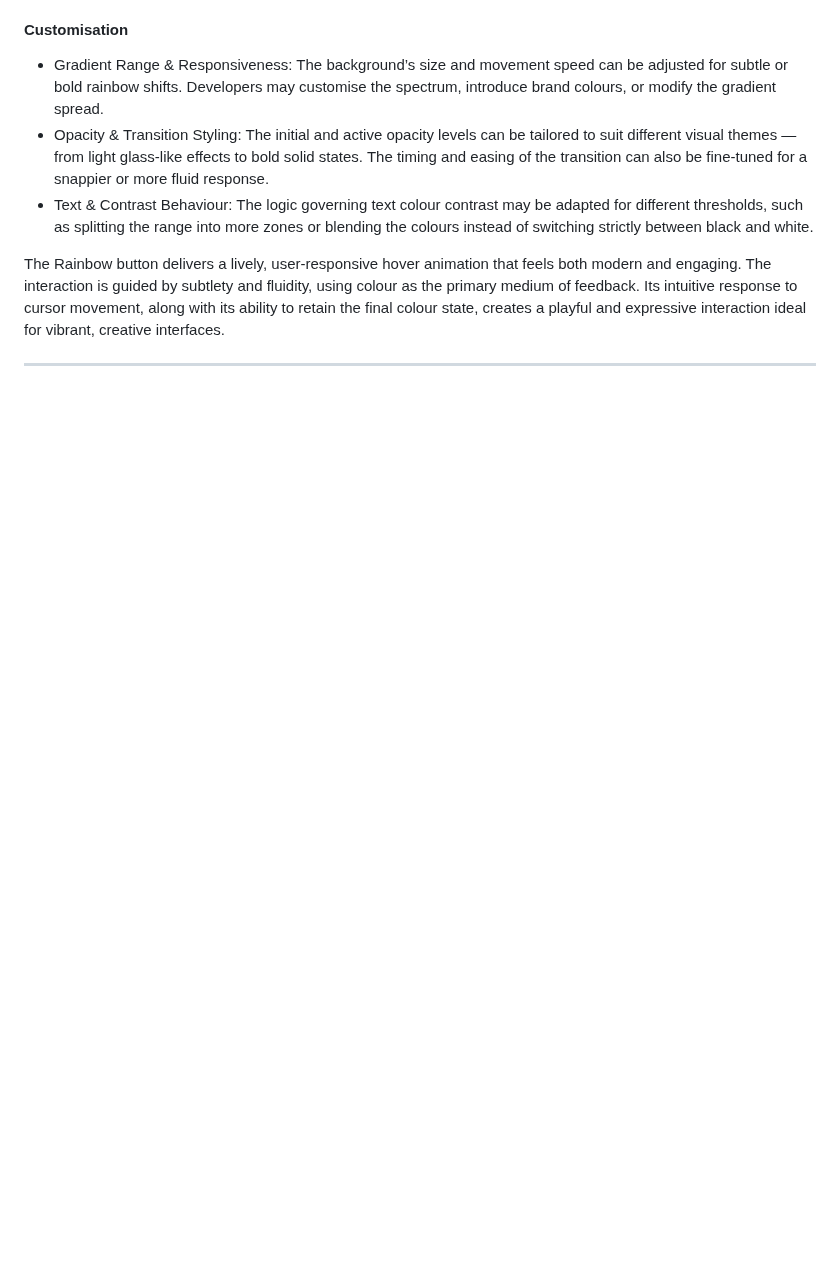
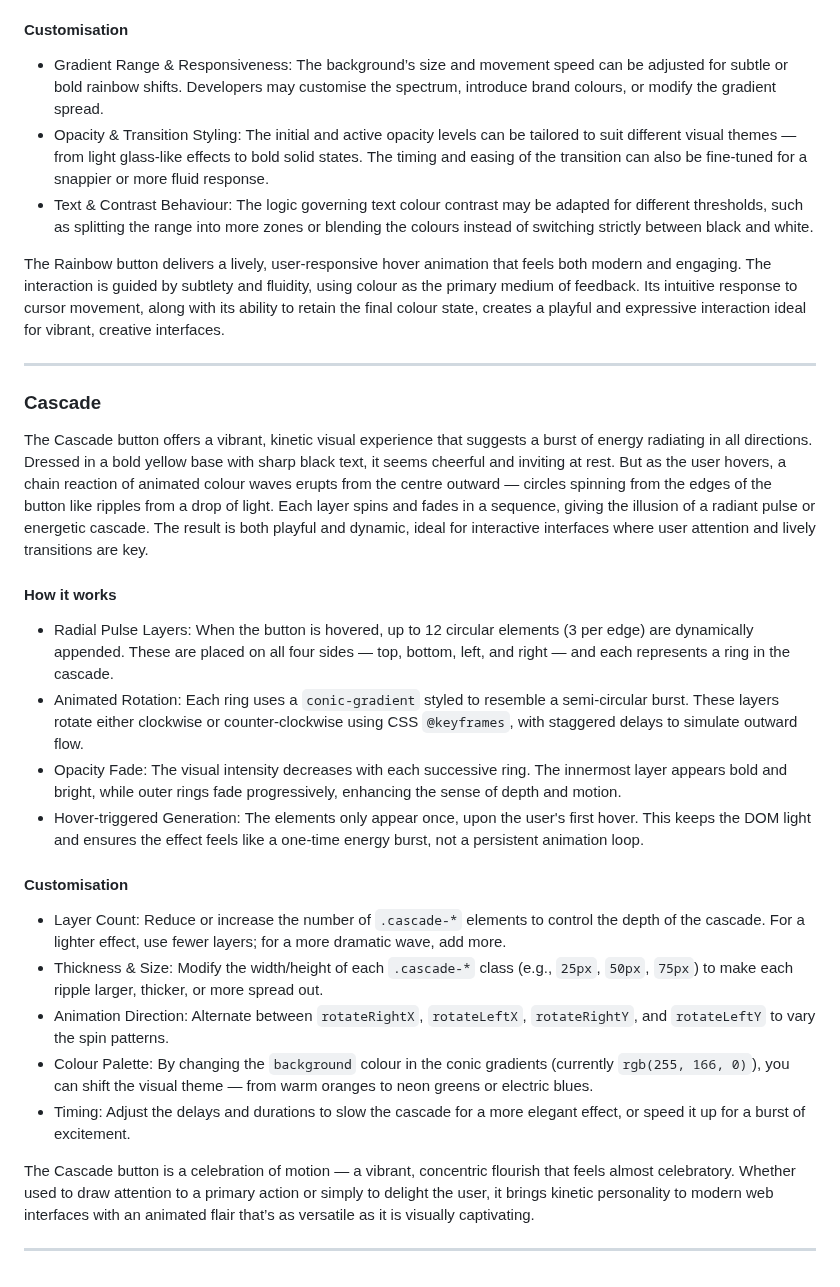
Before and after one commit to SasanTazayoni/Advanced-Button-Hover-Animations, a Markdown page: README.md, the part around the change. Rendered like a GitHub page; blank space fills up the shorter version.

Commit message:
Add description for Cascade button to README

````diff
--- a/README.md
+++ b/README.md
@@ -410,3 +410,26 @@ The Rainbow Button showcases a vibrant, spectrum-responsive hover effect that vi
 The Rainbow button delivers a lively, user-responsive hover animation that feels both modern and engaging. The interaction is guided by subtlety and fluidity, using colour as the primary medium of feedback. Its intuitive response to cursor movement, along with its ability to retain the final colour state, creates a playful and expressive interaction ideal for vibrant, creative interfaces.
 
 ---
+
+### Cascade
+
+The Cascade button offers a vibrant, kinetic visual experience that suggests a burst of energy radiating in all directions. Dressed in a bold yellow base with sharp black text, it seems cheerful and inviting at rest. But as the user hovers, a chain reaction of animated colour waves erupts from the centre outward — circles spinning from the edges of the button like ripples from a drop of light. Each layer spins and fades in a sequence, giving the illusion of a radiant pulse or energetic cascade. The result is both playful and dynamic, ideal for interactive interfaces where user attention and lively transitions are key.
+
+#### How it works
+
+* Radial Pulse Layers: When the button is hovered, up to 12 circular elements (3 per edge) are dynamically appended. These are placed on all four sides — top, bottom, left, and right — and each represents a ring in the cascade.
+* Animated Rotation: Each ring uses a ```conic-gradient``` styled to resemble a semi-circular burst. These layers rotate either clockwise or counter-clockwise using CSS ```@keyframes```, with staggered delays to simulate outward flow.
+* Opacity Fade: The visual intensity decreases with each successive ring. The innermost layer appears bold and bright, while outer rings fade progressively, enhancing the sense of depth and motion.
+* Hover-triggered Generation: The elements only appear once, upon the user's first hover. This keeps the DOM light and ensures the effect feels like a one-time energy burst, not a persistent animation loop.
+
+#### Customisation
+
+* Layer Count: Reduce or increase the number of ```.cascade-*``` elements to control the depth of the cascade. For a lighter effect, use fewer layers; for a more dramatic wave, add more.
+* Thickness & Size: Modify the width/height of each ```.cascade-*``` class (e.g., ```25px```, ```50px```, ```75px```) to make each ripple larger, thicker, or more spread out.
+* Animation Direction: Alternate between ```rotateRightX```, ```rotateLeftX```, ```rotateRightY```, and ```rotateLeftY``` to vary the spin patterns.
+* Colour Palette: By changing the ```background``` colour in the conic gradients (currently ```rgb(255, 166, 0)```), you can shift the visual theme — from warm oranges to neon greens or electric blues.
+* Timing: Adjust the delays and durations to slow the cascade for a more elegant effect, or speed it up for a burst of excitement.
+
+The Cascade button is a celebration of motion — a vibrant, concentric flourish that feels almost celebratory. Whether used to draw attention to a primary action or simply to delight the user, it brings kinetic personality to modern web interfaces with an animated flair that’s as versatile as it is visually captivating.
+
+---
````
